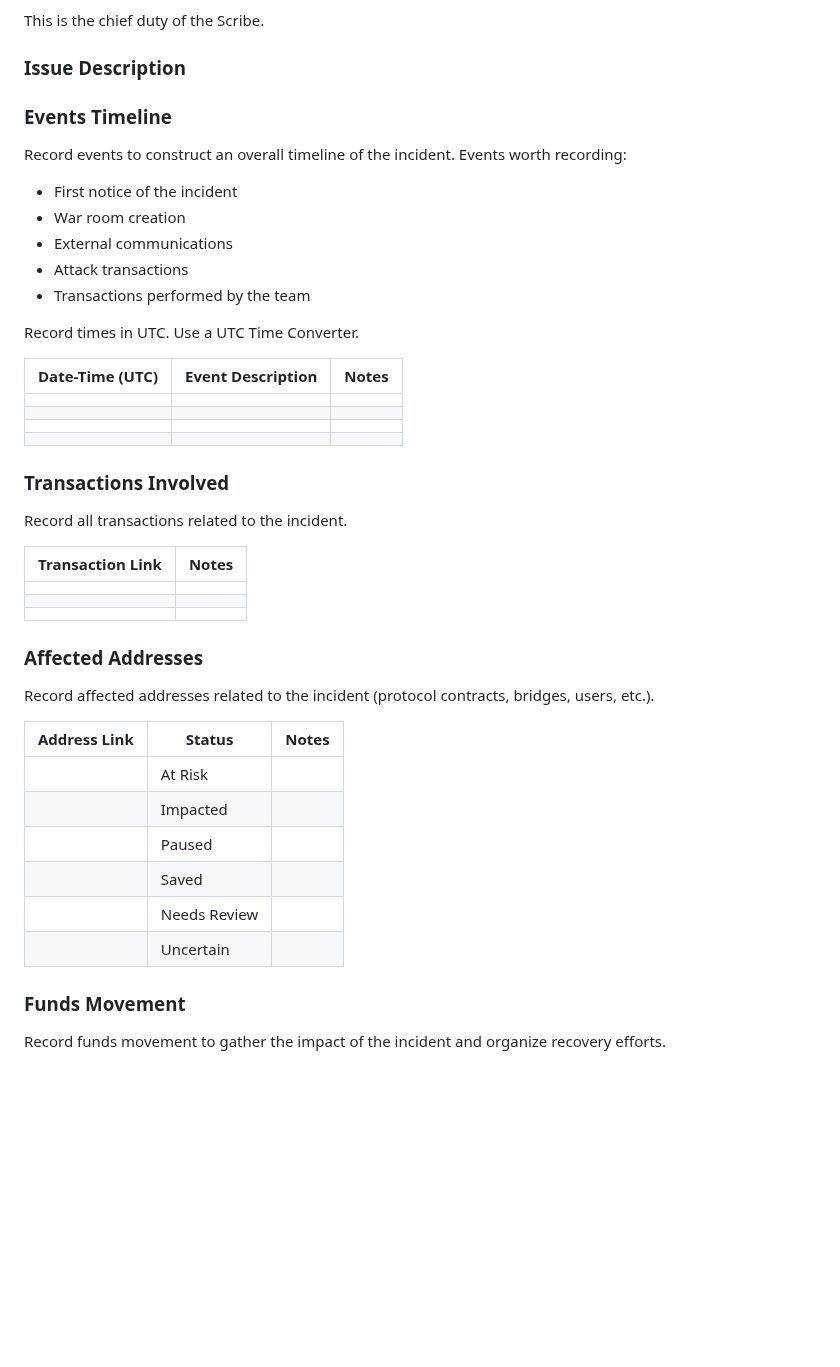
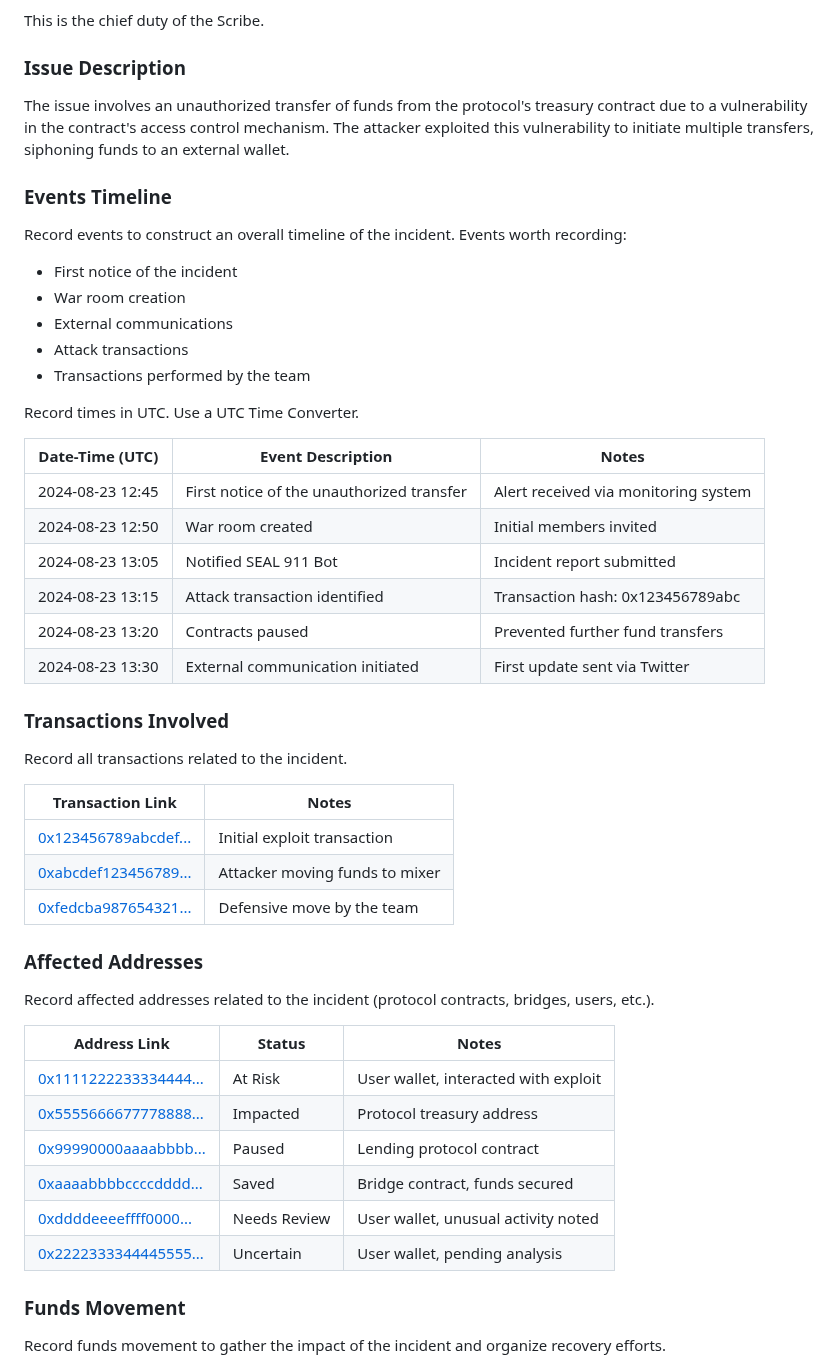
Before and after one commit to security-alliance/frameworks, a Markdown page: src/incident-management/seal-911-war-room-guidelines.md, the part around one of its changes. GitHub-like rendering; blank space fills up the shorter version.

```diff
--- a/src/incident-management/seal-911-war-room-guidelines.md
+++ b/src/incident-management/seal-911-war-room-guidelines.md
@@ -59,7 +65,7 @@ Information will primarily be shared and acted upon in the War Room. As time all
 This is the chief duty of the Scribe.
 
 ### Issue Description
-<Provide a description of the issue at hand>
+The issue involves an unauthorized transfer of funds from the protocol's treasury contract due to a vulnerability in the contract's access control mechanism. The attacker exploited this vulnerability to initiate multiple transfers, siphoning funds to an external wallet.
 
 ### Events Timeline
 Record events to construct an overall timeline of the incident. Events worth recording:
@@ -71,33 +77,35 @@ Record events to construct an overall timeline of the incident. Events worth rec
 
 Record times in UTC. Use a UTC Time Converter.
 
-| Date-Time (UTC) | Event Description | Notes |
-| --------------- | ----------------- | ----- |
-|                 |                    |       |
-|                 |                    |       |
-|                 |                    |       |
-|                 |                    |       |
+| Date-Time (UTC)   | Event Description                   | Notes                            |
+| ----------------- | ----------------------------------- | -------------------------------- |
+| 2024-08-23 12:45  | First notice of the unauthorized transfer | Alert received via monitoring system |
+| 2024-08-23 12:50  | War room created                    | Initial members invited          |
+| 2024-08-23 13:05  | Notified SEAL 911 Bot               | Incident report submitted        |
+| 2024-08-23 13:15  | Attack transaction identified       | Transaction hash: 0x123456789abc |
+| 2024-08-23 13:20  | Contracts paused                    | Prevented further fund transfers |
+| 2024-08-23 13:30  | External communication initiated    | First update sent via Twitter    |
 
 ### Transactions Involved
 Record all transactions related to the incident.
 
-| Transaction Link | Notes |
-| ---------------- | ----- |
-|                  |       |
-|                  |       |
-|                  |       |
+| Transaction Link                                                      | Notes                                |
+| --------------------------------------------------------------------- | ------------------------------------ |
+| [0x123456789abcdef...](https://etherscan.io/tx/0x123456789abcdef)     | Initial exploit transaction          |
+| [0xabcdef123456789...](https://etherscan.io/tx/0xabcdef123456789)     | Attacker moving funds to mixer       |
+| [0xfedcba987654321...](https://etherscan.io/tx/0xfedcba987654321)     | Defensive move by the team           |
 
 ### Affected Addresses
 Record affected addresses related to the incident (protocol contracts, bridges, users, etc.).
 
-| Address Link | Status | Notes |
-| ------------ | ------ | ----- |
-|              | At Risk|       |
-|              | Impacted |     |
-|              | Paused  |      |
-|              | Saved   |      |
-|              | Needs Review | |
-|              | Uncertain |   |
+| Address Link                                                    | Status      | Notes                               |
+| --------------------------------------------------------------- | ----------- | ----------------------------------- |
+| [0x1111222233334444...](https://etherscan.io/address/0x11112222) | At Risk     | User wallet, interacted with exploit |
+| [0x5555666677778888...](https://etherscan.io/address/0x55556666) | Impacted    | Protocol treasury address            |
+| [0x99990000aaaabbbb...](https://etherscan.io/address/0x99990000) | Paused      | Lending protocol contract            |
+| [0xaaaabbbbccccdddd...](https://etherscan.io/address/0xaaaabbbb) | Saved       | Bridge contract, funds secured       |
+| [0xddddeeeeffff0000...](https://etherscan.io/address/0xddddeeee) | Needs Review| User wallet, unusual activity noted  |
+| [0x2222333344445555...](https://etherscan.io/address/0x22223333) | Uncertain   | User wallet, pending analysis        |
 
 ### Funds Movement
 Record funds movement to gather the impact of the incident and organize recovery efforts.
```
Also changed, not shown: other parts of src/incident-management/seal-911-war-room-guidelines.md (+47 -40 lines).
